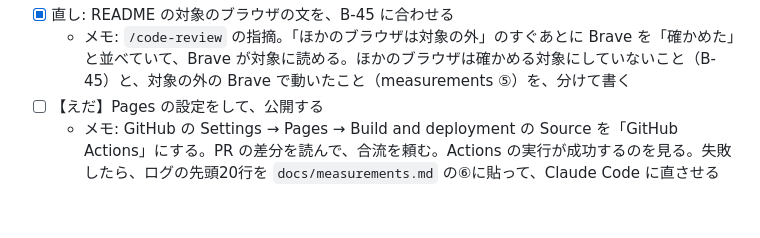
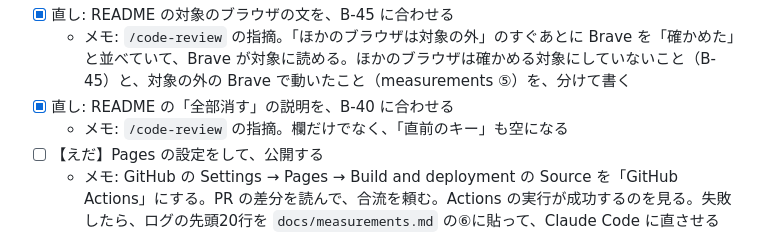
Before and after one commit to eda3/cornix-simulator, a Markdown page: docs/todo.md, the part around the change. GitHub-like rendering; blank space fills up the shorter version.

```diff
--- a/docs/todo.md
+++ b/docs/todo.md
@@ -123,6 +123,8 @@
 - [ ] レビュー: /code-review を low → medium → high で掛け、本物だけ直す（1件1コミット）。Claude Code が自分で掛ける。掛けられなければ止まって、えだに頼む
 - [x] 直し: README の対象のブラウザの文を、B-45 に合わせる
   - メモ: `/code-review` の指摘。「ほかのブラウザは対象の外」のすぐあとに Brave を「確かめた」と並べていて、Brave が対象に読める。ほかのブラウザは確かめる対象にしていないこと（B-45）と、対象の外の Brave で動いたこと（measurements ⑤）を、分けて書く
+- [x] 直し: README の「全部消す」の説明を、B-40 に合わせる
+  - メモ: `/code-review` の指摘。欄だけでなく、「直前のキー」も空になる
 - [ ] 【えだ】Pages の設定をして、公開する
   - メモ: GitHub の Settings → Pages → Build and deployment の Source を「GitHub Actions」にする。PR の差分を読んで、合流を頼む。Actions の実行が成功するのを見る。失敗したら、ログの先頭20行を `docs/measurements.md` の⑥に貼って、Claude Code に直させる
 - [ ] 【えだ】公開ページで、⑲を確かめる
```
Also changed, not shown: README.md (+1 -1 lines).
